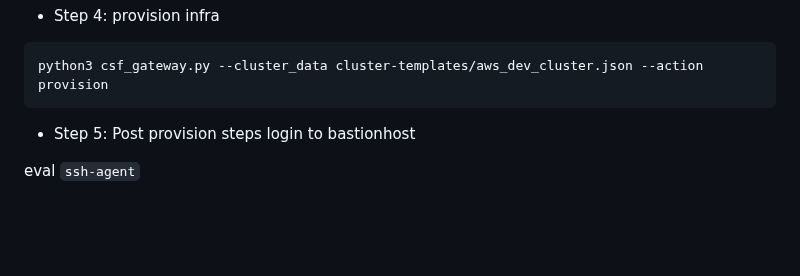
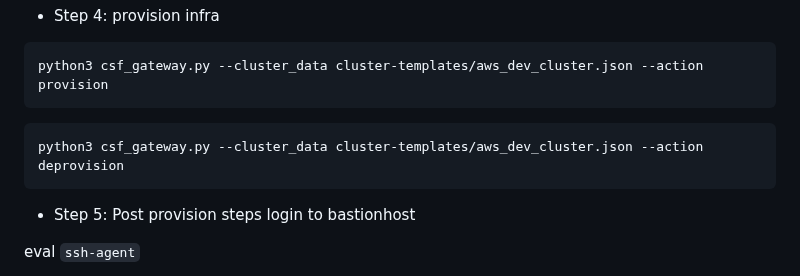
Before and after one commit to devopsmadeeasyorg/CSF, a Markdown page: README.md, the part around the change. GitHub-like rendering; blank space fills up the shorter version.

````diff
--- a/README.md
+++ b/README.md
@@ -35,6 +35,9 @@ optional: Change db ip: https://github.com/csp2022/CSP/blob/master/utils/flask/i
 * Step 4: provision infra
 ```
 python3 csf_gateway.py --cluster_data cluster-templates/aws_dev_cluster.json --action provision
+```
+```
+python3 csf_gateway.py --cluster_data cluster-templates/aws_dev_cluster.json --action deprovision
 ```
 * Step 5: Post provision steps
 login to bastionhost
````
